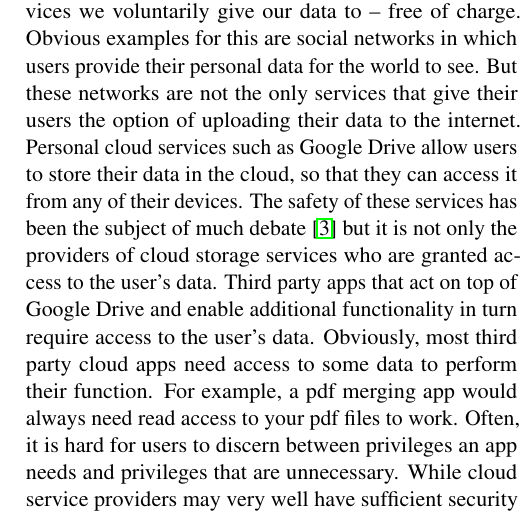
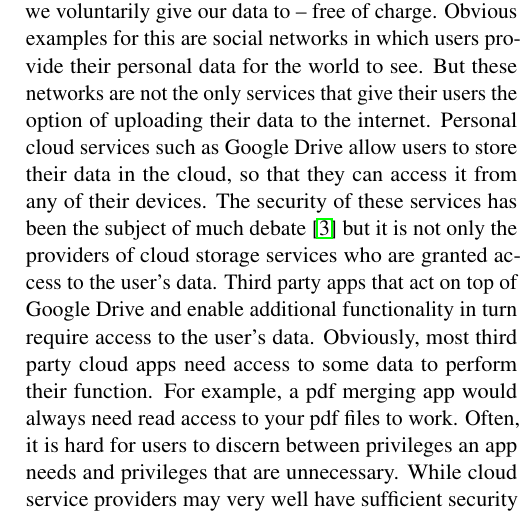
Before and after one commit to Weidmaennchen/SKI, a LaTeX document (SKI-Summary.tex): part of one column of page 1 of 4, cut so that both start at the same text. Compiled offline with pdfLaTeX.

Commit message:
safety - security

```diff
--- a/SKI-Summary.tex
+++ b/SKI-Summary.tex
@@ -20,7 +20,7 @@
 \maketitle
 
 \section{Preface}
-The value of personal data is widely undisputed in today’s society – at least it ought to be. According to a study conducted by the Federal Trade Comission (FTC) in 2014 nine key data brokers, companies that buy and resell personal data, generated \$462 million in revenue in 2012 alone \cite{FTCStudy}. And while people mostly want to keep their private data private \cite{WorthOfData} there are still plenty of services we voluntarily give our data to – free of charge. Obvious examples for this are social networks in which users provide their personal data for the world to see. But these networks are not the only services that give their users the option of uploading their data to the internet. Personal cloud services such as Google Drive allow users to store their data in the cloud, so that they can access it from any of their devices. The safety of these services has been the subject of much debate \cite{CloudSecurity} but it is not only the providers of cloud storage services who are granted access to the user's data. Third party apps that act on top of Google Drive and enable additional functionality in turn require access to the user’s data. Obviously, most third party cloud apps need access to some data to perform their function. For example, a pdf merging app would always need read access to your pdf files to work. Often, it is hard for users to discern between privileges an app needs and privileges that are unnecessary. While cloud service providers may very well have sufficient security measures in place, there is a potential for third party apps to circumvent these measures via unnecessary privileges.
+The value of personal data is widely undisputed in today’s society – at least it ought to be. According to a study conducted by the Federal Trade Comission (FTC) in 2014 nine key data brokers, companies that buy and resell personal data, generated \$462 million in revenue in 2012 alone \cite{FTCStudy}. And while people mostly want to keep their private data private \cite{WorthOfData} there are still plenty of services we voluntarily give our data to – free of charge. Obvious examples for this are social networks in which users provide their personal data for the world to see. But these networks are not the only services that give their users the option of uploading their data to the internet. Personal cloud services such as Google Drive allow users to store their data in the cloud, so that they can access it from any of their devices. The security of these services has been the subject of much debate \cite{CloudSecurity} but it is not only the providers of cloud storage services who are granted access to the user's data. Third party apps that act on top of Google Drive and enable additional functionality in turn require access to the user’s data. Obviously, most third party cloud apps need access to some data to perform their function. For example, a pdf merging app would always need read access to your pdf files to work. Often, it is hard for users to discern between privileges an app needs and privileges that are unnecessary. While cloud service providers may very well have sufficient security measures in place, there is a potential for third party apps to circumvent these measures via unnecessary privileges.
 \section{Summary}
 The conference proceeding ''The Curious Case of the PDF Converter that Likes Mozart: Dissecting and Mitigating the Privacy Risk of Personal Cloud Apps`` by Hamza Harkous, Rameez Rahman, Bojan Karlas and Karl Aberer \cite{Paper} examines third party apps for Google Drive that are ''over-privileged``. An over-privileged app requests more privileges (and therefore user data) than it needs to fulfil its purpose. This data can be sold to advertising providers or otherwise exploited. In order to raise awareness on the user's side, the authors suggest and evaluate new permission models. Furthermore, they introduce their own app store dedicated to user privacy, analyse the behaviour of app developers and suggest best practices for cloud storage providers (short CSP). To examine the problem of over-privileged apps Harkous et al. consider and analyse third party apps for Google Drive because it had about 240 million active users in 2014 and around 420 apps marked as ''Works with Google Drive``. But the presented results should be applicable for any other comparable platform.
 
```
